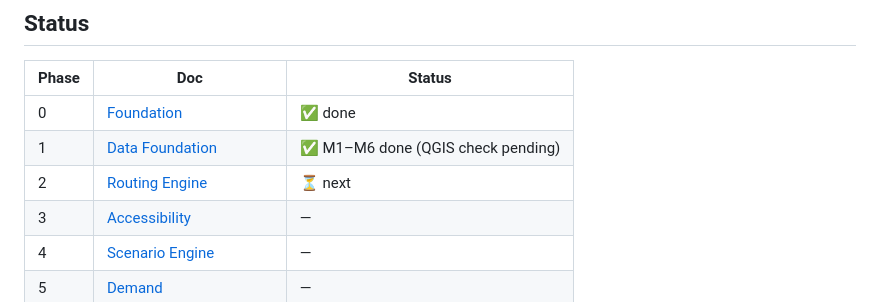
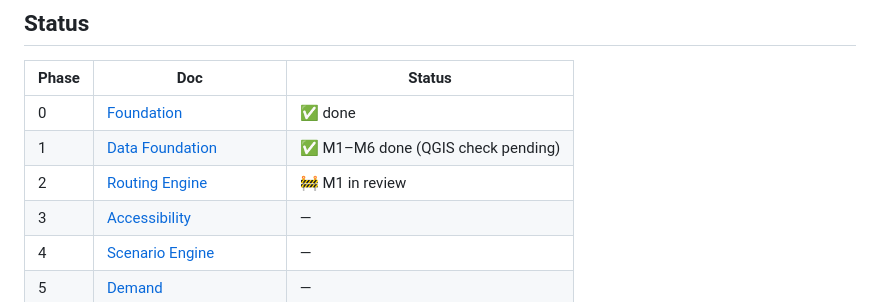
Before and after one commit to Vishwas721/Glacies, a Markdown page: docs/phases/README.md, the part around the change. Drawn GitHub-style.

Commit message:
docs(phases): mark phase 2 m1 in review

```diff
--- a/docs/phases/README.md
+++ b/docs/phases/README.md
@@ -55,7 +55,7 @@ like a CLI report or a quick map in QGIS/kepler.gl. Phase 7 is where the product
 |---|---|---|
 | 0 | [Foundation](00-foundation.md) | ✅ done |
 | 1 | [Data Foundation](01-data-foundation.md) | ✅ M1–M6 done (QGIS check pending) |
-| 2 | [Routing Engine](02-routing-engine.md) | ⏳ next |
+| 2 | [Routing Engine](02-routing-engine.md) | 🚧 M1 in review |
 | 3 | [Accessibility](03-accessibility.md) | — |
 | 4 | [Scenario Engine](04-scenario-engine.md) | — |
 | 5 | [Demand](05-demand.md) | — |
```
